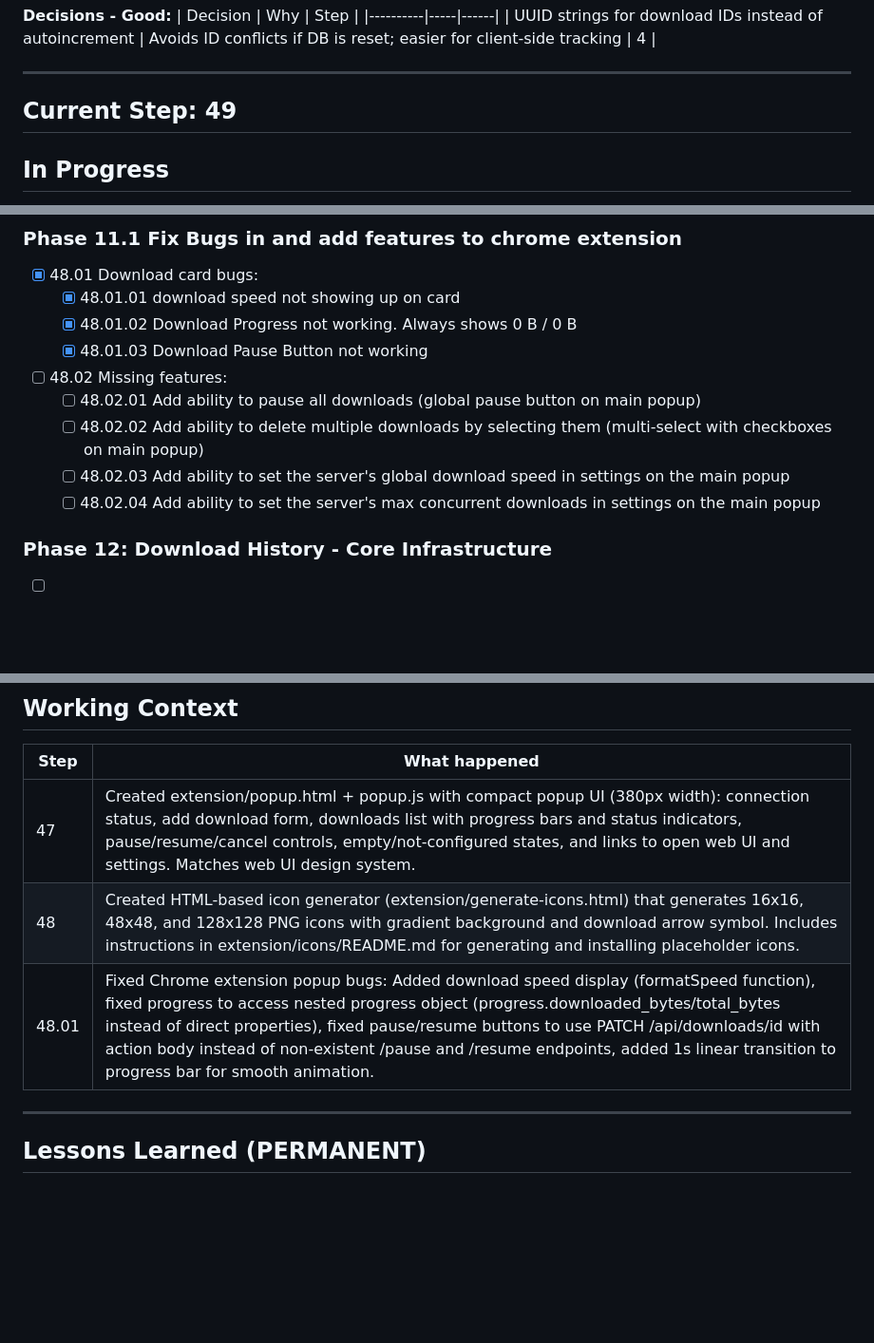
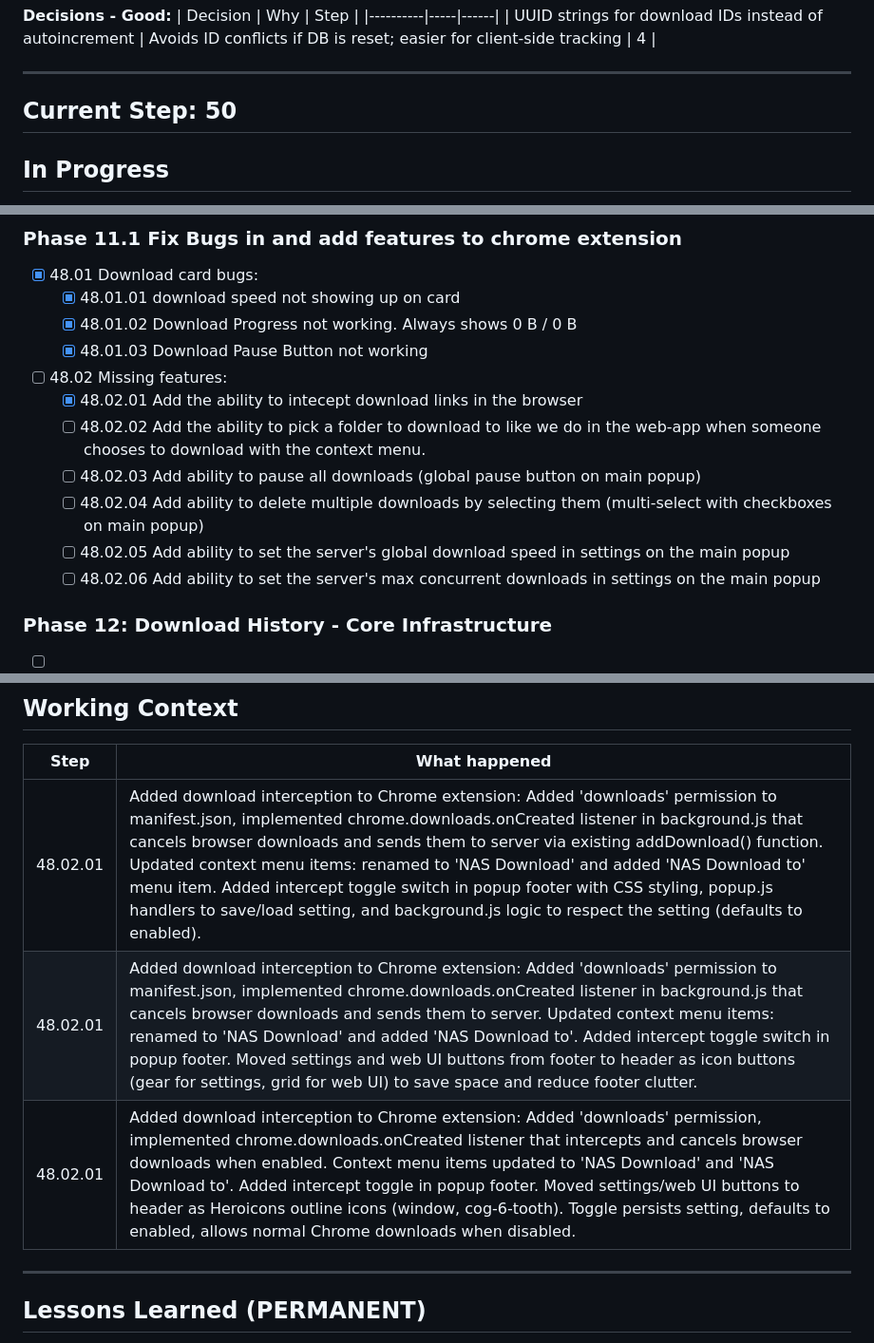
Before and after one commit to bigcspecv/nas-downloader, a Markdown page: llm-context.md, 3 parts joined by grey strips. Shown at 95% size. GitHub-like rendering; blank space fills up the shorter version.

Commit message:
Add download interception to Chrome extension with toggle and icon UI updates

```diff
--- a/llm-context.md
+++ b/llm-context.md
@@ -103,7 +103,7 @@ After completing your step, use the llm-tools scripts to update this file with Z
 
 ---
 
-## Current Step: 49 <!-- CURRENT-STEP -->
+## Current Step: 50 <!-- CURRENT-STEP -->
 
 ## In Progress
 
@@ -220,10 +221,12 @@ The [llm-reference.md](llm-reference.md) file contains archived context and codi
    - [x] 48.01.02 Download Progress not working. Always shows 0 B / 0 B
    - [x] 48.01.03 Download Pause Button not working
 - [ ] 48.02 Missing features:
-   - [ ] 48.02.01 Add ability to pause all downloads (global pause button on main popup)
-   - [ ] 48.02.02 Add ability to delete multiple downloads by selecting them (multi-select with checkboxes on main popup)
-   - [ ] 48.02.03 Add ability to set the server's global download speed in settings on the main popup
-   - [ ] 48.02.04 Add ability to set the server's max concurrent downloads in settings on the main popup
+   - [x] 48.02.01 Add the ability to intecept download links in the browser
+   - [ ] 48.02.02 Add the ability to pick a folder to download to like we do in the web-app when someone chooses to download with the context menu.
+   - [ ] 48.02.03 Add ability to pause all downloads (global pause button on main popup)
+   - [ ] 48.02.04 Add ability to delete multiple downloads by selecting them (multi-select with checkboxes on main popup)
+   - [ ] 48.02.05 Add ability to set the server's global download speed in settings on the main popup
+   - [ ] 48.02.06 Add ability to set the server's max concurrent downloads in settings on the main popup
 
 ### Phase 12: Download History - Core Infrastructure
 - [ ] 49. Add `load_history` setting to settings table (default '1' = enabled)
@@ -269,9 +272,9 @@ The [llm-reference.md](llm-reference.md) file contains archived context and codi
 <!-- CONTEXT-START -->
 | Step | What happened |
 |------|---------------|
-| 47 | Created extension/popup.html + popup.js with compact popup UI (380px width): connection status, add download form, downloads list with progress bars and status indicators, pause/resume/cancel controls, empty/not-configured states, and links to open web UI and settings. Matches web UI design system. |
-| 48 | Created HTML-based icon generator (extension/generate-icons.html) that generates 16x16, 48x48, and 128x128 PNG icons with gradient background and download arrow symbol. Includes instructions in extension/icons/README.md for generating and installing placeholder icons. |
-| 48.01 | Fixed Chrome extension popup bugs: Added download speed display (formatSpeed function), fixed progress to access nested progress object (progress.downloaded_bytes/total_bytes instead of direct properties), fixed pause/resume buttons to use PATCH /api/downloads/id with action body instead of non-existent /pause and /resume endpoints, added 1s linear transition to progress bar for smooth animation. |
+| 48.02.01 | Added download interception to Chrome extension: Added 'downloads' permission to manifest.json, implemented chrome.downloads.onCreated listener in background.js that cancels browser downloads and sends them to server via existing addDownload() function. Updated context menu items: renamed to 'NAS Download' and added 'NAS Download to' menu item. Added intercept toggle switch in popup footer with CSS styling, popup.js handlers to save/load setting, and background.js logic to respect the setting (defaults to enabled). |
+| 48.02.01 | Added download interception to Chrome extension: Added 'downloads' permission to manifest.json, implemented chrome.downloads.onCreated listener in background.js that cancels browser downloads and sends them to server. Updated context menu items: renamed to 'NAS Download' and added 'NAS Download to'. Added intercept toggle switch in popup footer. Moved settings and web UI buttons from footer to header as icon buttons (gear for settings, grid for web UI) to save space and reduce footer clutter. |
+| 48.02.01 | Added download interception to Chrome extension: Added 'downloads' permission, implemented chrome.downloads.onCreated listener that intercepts and cancels browser downloads when enabled. Context menu items updated to 'NAS Download' and 'NAS Download to'. Added intercept toggle in popup footer. Moved settings/web UI buttons to header as Heroicons outline icons (window, cog-6-tooth). Toggle persists setting, defaults to enabled, allows normal Chrome downloads when disabled. |
 <!-- CONTEXT-END -->
 
 ---
```
Also changed, not shown: other parts of llm-context.md (+1 -0 lines).
